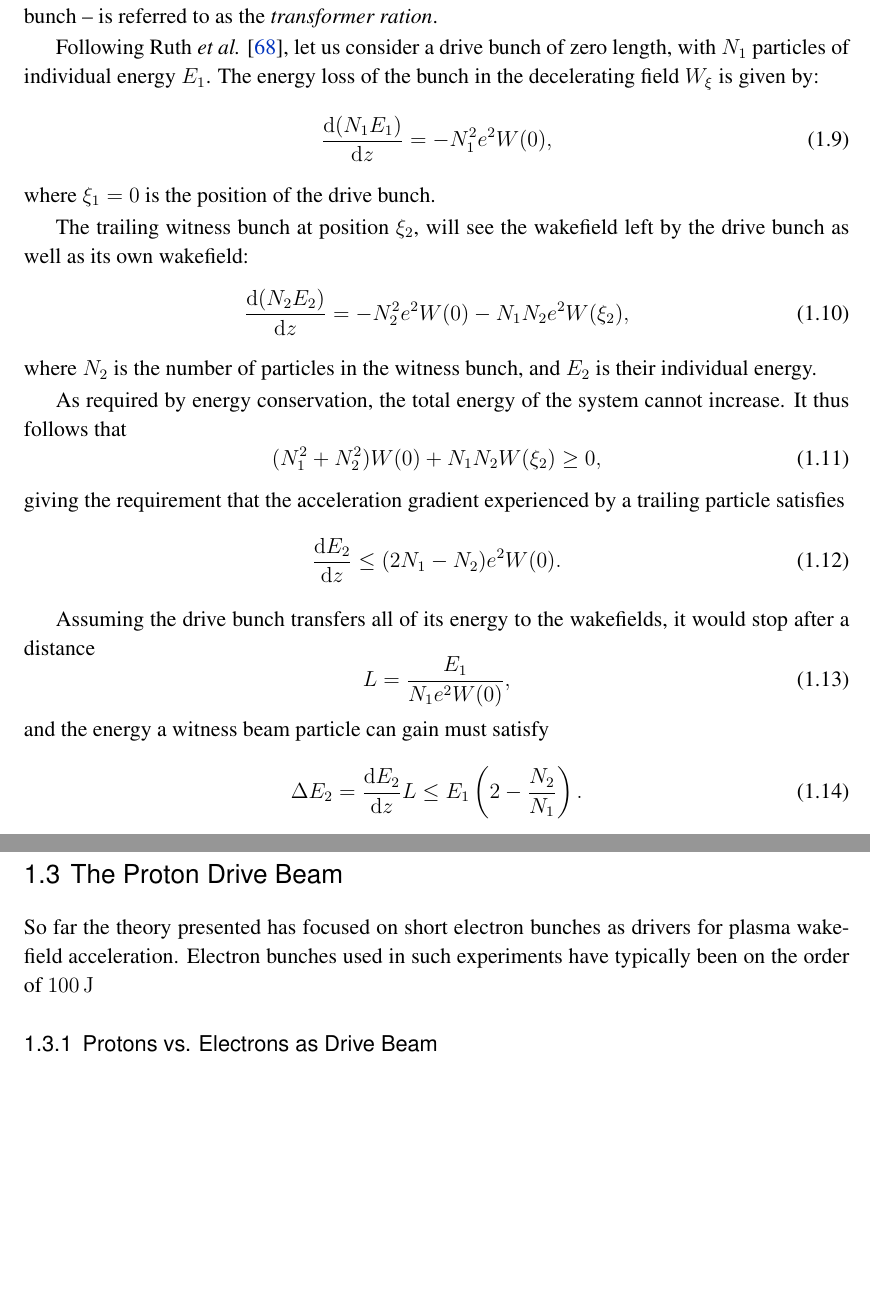
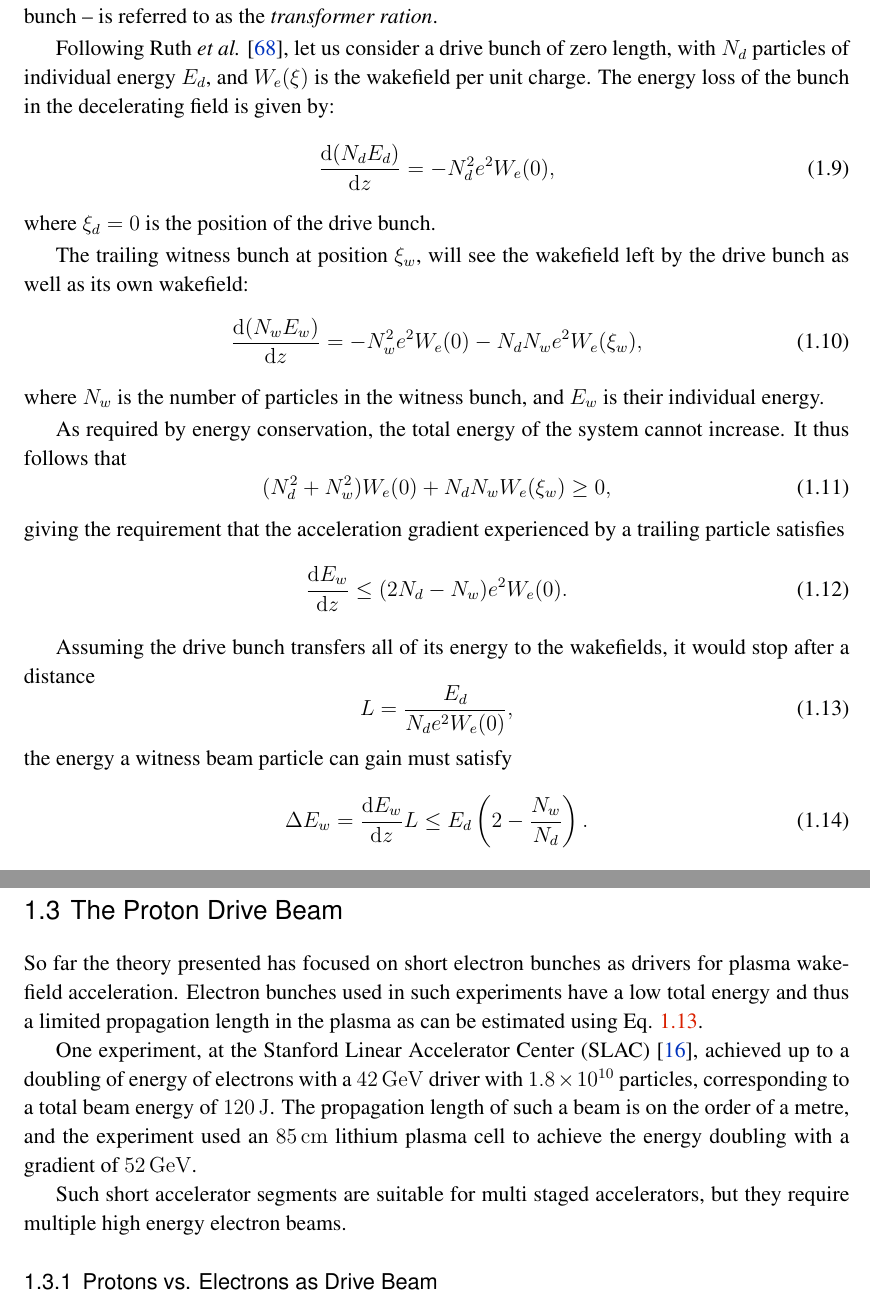
Before and after one commit to vkbo/PhD-Thesis, a LaTeX thesis (Tex/PhD.tex, which reads Tex/chapters/chIntroduction.tex): two parts of pages 15 and 19 of 79, joined at a grey line, cut so that both start at the same text, the shorter picture padded with empty space. Compiled offline with pdfLaTeX.

Commit message:
Some very late night edits

```diff
--- a/Tex/chapters/chIntroduction.tex
+++ b/Tex/chapters/chIntroduction.tex
@@ -107,34 +107,35 @@ The implication of this is that for relativistic beams, the transverse dynamics
 
 The aim of plasma wakefield acceleration is to transfer energy from a drive beam to a witness beam via the plasma. The efficiency of the energy transfer \dash i.e. the ratio of accelerating field amplitude at the position of the witness beam to the decelerating field amplitude within the drive bunch \dash is referred to as the \textit{transformer ration}.
 
-Following Ruth \textit{et al.} \cite{ruth:1985}, let us consider a drive bunch of zero length, with $N_{1}$ particles of individual energy $E_{1}$. The energy loss of the bunch in the decelerating field $W_{\xi}$ is given by:
+Following Ruth \textit{et al.} \cite{ruth:1985}, let us consider a drive bunch of zero length, with $N_{d}$ particles of individual energy $E_{d}$, and $W_{e}(\xi)$ is the wakefield per unit charge. The energy loss of the bunch in the decelerating field is given by:
 \begin{equation}
-    \frac{\deriv (N_{1}E_{1})}{\deriv z} = - N_{1}^{2}e^{2}W(0), \label{EQ:TRat:Drive}
+    \frac{\deriv (N_{d}E_{d})}{\deriv z} = - N_{d}^{2}e^{2}W_{e}(0), \label{EQ:TRat:Drive}
 \end{equation}
-where $\xi_{1} = 0$ is the position of the drive bunch.
+where $\xi_{d} = 0$ is the position of the drive bunch.
 
-The trailing witness bunch at position $\xi_{2}$, will see the wakefield left by the drive bunch as well as its own wakefield:
+The trailing witness bunch at position $\xi_{w}$, will see the wakefield left by the drive bunch as well as its own wakefield:
 \begin{equation}
-    \frac{\deriv (N_{2}E_{2})}{\deriv z} = - N_{2}^{2}e^{2}W(0) - N_{1}N_{2}e^{2}W(\xi_{2}), \label{EQ:TRat:Witness}
+    \frac{\deriv (N_{w}E_{w})}{\deriv z}
+        = - N_{w}^{2}e^{2}W_{e}(0) - N_{d}N_{w}e^{2}W_{e}(\xi_{w}), \label{EQ:TRat:Witness}
 \end{equation}
-where $N_{2}$ is the number of particles in the witness bunch, and $E_{2}$ is their individual energy.
+where $N_{w}$ is the number of particles in the witness bunch, and $E_{w}$ is their individual energy.
 
 As required by energy conservation, the total energy of the system cannot increase. It thus follows that
 \begin{equation}
-    (N_{1}^{2} + N_{2}^{2})W(0) + N_{1}N_{2}W(\xi_{2}) \geq 0, \label{EQ:TRat:EConv}
+    (N_{d}^{2} + N_{w}^{2})W_{e}(0) + N_{d}N_{w}W_{e}(\xi_{w}) \geq 0, \label{EQ:TRat:EConv}
 \end{equation}
 giving the requirement that the acceleration gradient experienced by a trailing particle satisfies
 \begin{equation}
-    \frac{\deriv E_{2}}{\deriv z} \leq (2N_{1} - N_{2})e^{2}W(0). \label{EQ:TRat:Grad}
+    \frac{\deriv E_{w}}{\deriv z} \leq (2N_{d} - N_{w})e^{2}W_{e}(0). \label{EQ:TRat:Grad}
 \end{equation}
 
 Assuming the drive bunch transfers all of its energy to the wakefields, it would stop after a distance
 \begin{equation}
-    L = \frac{E_{1}}{N_{1}e^{2}W(0)}, \label{EQ:Trat:LStop}
+    L = \frac{E_{d}}{N_{d}e^{2}W_{e}(0)}, \label{EQ:Trat:LStop}
 \end{equation}
-and the energy a witness beam particle can gain must satisfy
+the energy a witness beam particle can gain must satisfy
 \begin{equation}
-    \Delta E_{2} = \frac{\deriv E_{2}}{\deriv z}L
-                 \leq E_{1}\left(2-\frac{N_{2}}{N_{1}}\right). \label{EQ:TRat:DeltaE}
+    \Delta E_{w} = \frac{\deriv E_{w}}{\deriv z}L
+                 \leq E_{d}\left(2-\frac{N_{w}}{N_{d}}\right). \label{EQ:TRat:DeltaE}
 \end{equation}
 
@@ -232,7 +233,11 @@ This follows from the general envelope equation \cite{lee:1976} under the assump
 \section{The Proton Drive Beam}
 \label{Int:DBeam}
 
-So far the theory presented has focused on short electron bunches as drivers for plasma wakefield acceleration. Electron bunches used in such experiments have typically been on the order of $100\unit{J}$
+So far the theory presented has focused on short electron bunches as drivers for plasma wakefield acceleration. Electron bunches used in such experiments have a low total energy and thus a limited propagation length in the plasma as can be estimated using Eq. \ref{EQ:Trat:LStop}.
+
+One experiment, at the Stanford Linear Accelerator Center (SLAC) \cite{blumenfeld:2007}, achieved up to a doubling of energy of electrons with a $42\unit{GeV}$ driver with $1.8\nexp{10}$ particles, corresponding to a total beam energy of $120\unit{J}$. The propagation length of such a beam is on the order of a metre, and the experiment used an $85\unit{cm}$ lithium plasma cell to achieve the energy doubling with a gradient of $52\unit{GeV}$.
+
+Such short accelerator segments are suitable for multi staged accelerators, but they require multiple high energy electron beams.
 
 % ================================================================================================ %
 \subsection{Protons vs. Electrons as Drive Beam}
```
Also changed, not shown: Tex/chapters/chIntroduction.tex (2 more changed lines).
